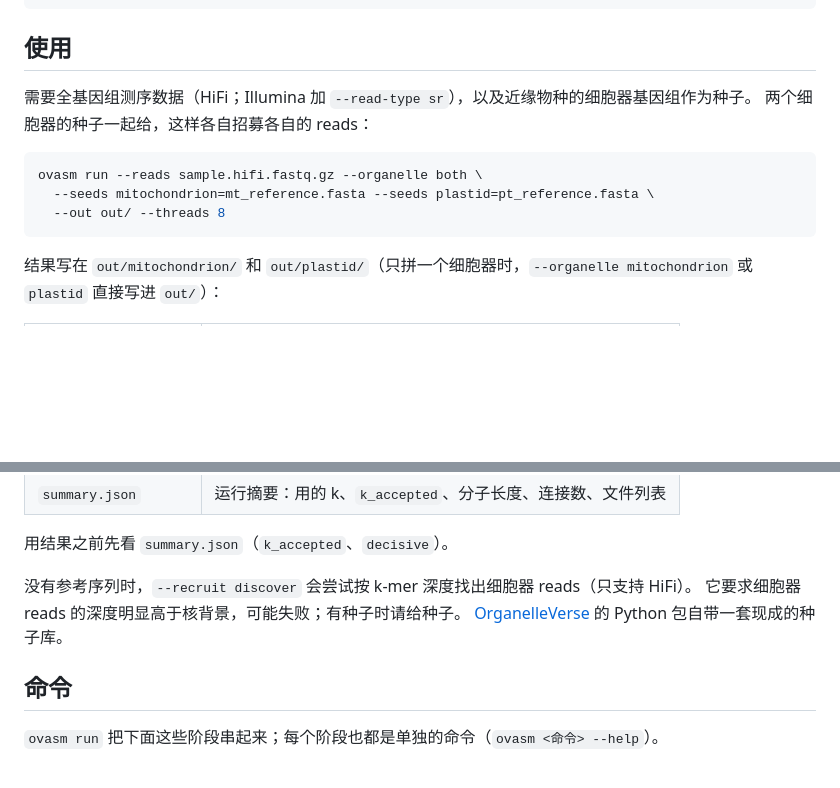
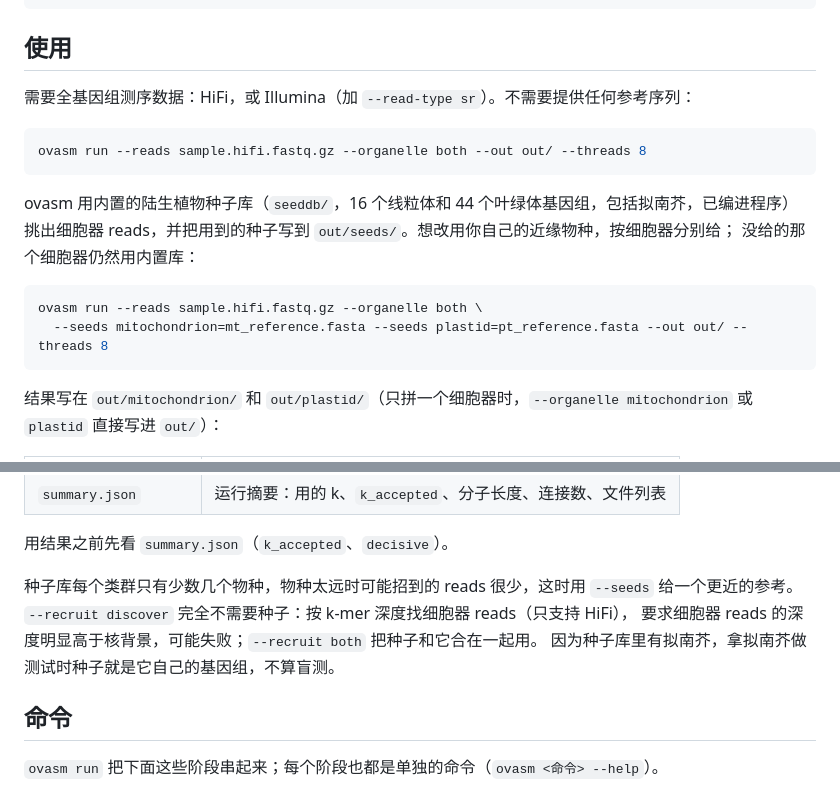
Before and after one commit to forageseed/ovasm, a Markdown page: README.zh-CN.md, 2 parts joined by grey strips. Rendered like a GitHub page; blank space fills up the shorter version.

````diff
--- a/README.zh-CN.md
+++ b/README.zh-CN.md
@@ -28,13 +28,19 @@ cargo build --release            # 需要 Rust 1.80 或更高版本
 
 ## 使用
 
-需要全基因组测序数据（HiFi；Illumina 加 `--read-type sr`），以及近缘物种的细胞器基因组作为种子。
-两个细胞器的种子一起给，这样各自招募各自的 reads：
+需要全基因组测序数据：HiFi，或 Illumina（加 `--read-type sr`）。不需要提供任何参考序列：
+
+```bash
+ovasm run --reads sample.hifi.fastq.gz --organelle both --out out/ --threads 8
+```
+
+ovasm 用内置的陆生植物种子库（`seeddb/`，16 个线粒体和 44 个叶绿体基因组，包括拟南芥，已编进程序）
+挑出细胞器 reads，并把用到的种子写到 `out/seeds/`。想改用你自己的近缘物种，按细胞器分别给；
+没给的那个细胞器仍然用内置库：
 
 ```bash
 ovasm run --reads sample.hifi.fastq.gz --organelle both \
-  --seeds mitochondrion=mt_reference.fasta --seeds plastid=pt_reference.fasta \
-  --out out/ --threads 8
+  --seeds mitochondrion=mt_reference.fasta --seeds plastid=pt_reference.fasta --out out/ --threads 8
 ```
 
 结果写在 `out/mitochondrion/` 和 `out/plastid/`（只拼一个细胞器时，`--organelle mitochondrion` 或
@@ -51,9 +57,10 @@ ovasm run --reads sample.hifi.fastq.gz --organelle both \
 
 用结果之前先看 `summary.json`（`k_accepted`、`decisive`）。
 
-没有参考序列时，`--recruit discover` 会尝试按 k-mer 深度找出细胞器 reads（只支持 HiFi）。
-它要求细胞器 reads 的深度明显高于核背景，可能失败；有种子时请给种子。
-[OrganelleVerse](https://github.com/forageseed/organelleverse) 的 Python 包自带一套现成的种子库。
+种子库每个类群只有少数几个物种，物种太远时可能招到的 reads 很少，这时用 `--seeds` 给一个更近的参考。
+`--recruit discover` 完全不需要种子：按 k-mer 深度找细胞器 reads（只支持 HiFi），
+要求细胞器 reads 的深度明显高于核背景，可能失败；`--recruit both` 把种子和它合在一起用。
+因为种子库里有拟南芥，拿拟南芥做测试时种子就是它自己的基因组，不算盲测。
 
 ## 命令
 
````
Also changed, not shown: README.md (+16 -7 lines), docs/workflow.png, 9 other files.
